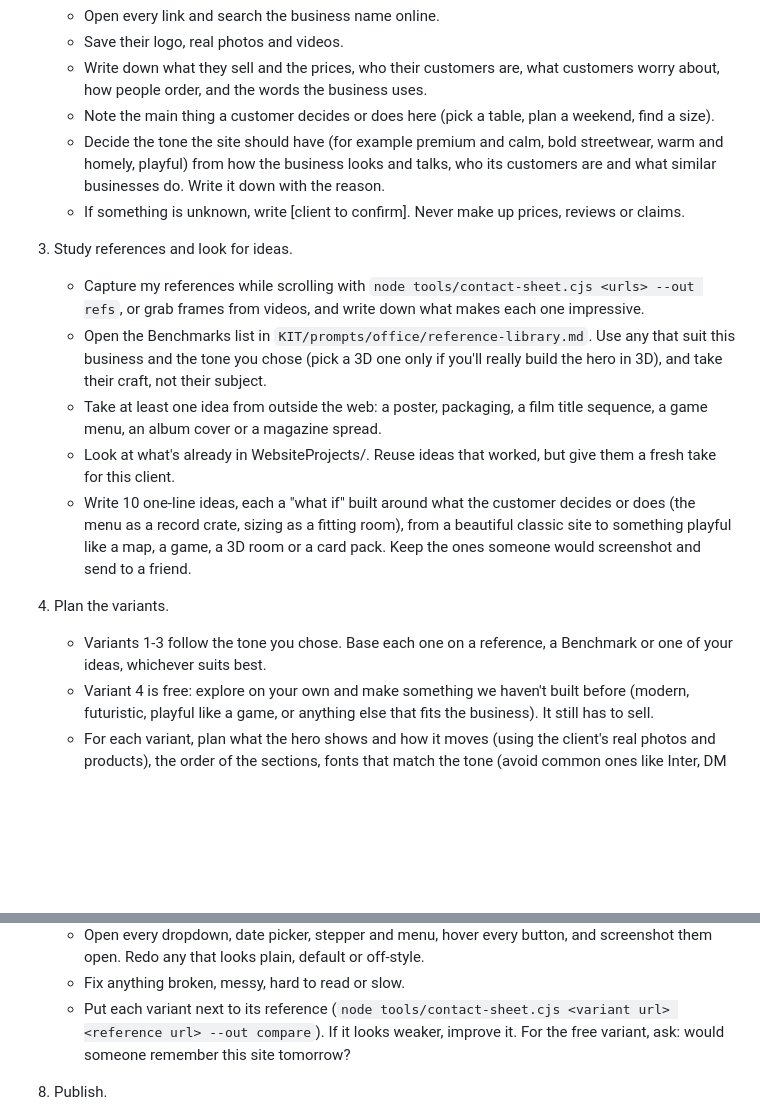
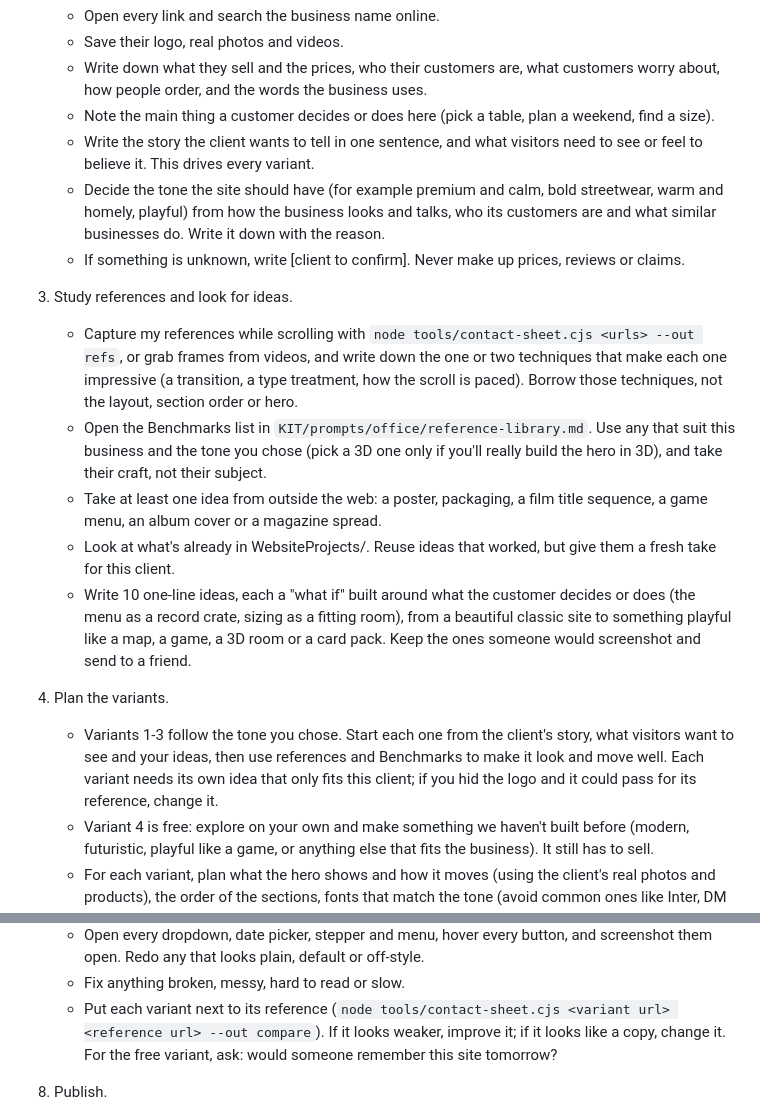
Before and after one commit to wenkeeeeeeee/website-build-kit, a Markdown page: skills/build/SKILL.md, 2 parts joined by grey strips. Rendered like a GitHub page; blank space fills up the shorter version.

Commit message:
Build skill: borrow techniques from references, not layouts; start variants from the client's story
Co-Authored-By: Claude Opus 5.5 <noreply@anthropic.com>

```diff
--- a/skills/build/SKILL.md
+++ b/skills/build/SKILL.md
@@ -28,6 +28,8 @@ Build websites for this client in this thread.
    - Write down what they sell and the prices, who their customers are, what customers worry about, how people order,
      and the words the business uses.
    - Note the main thing a customer decides or does here (pick a table, plan a weekend, find a size).
+   - Write the story the client wants to tell in one sentence, and what visitors need to see or feel to believe it.
+     This drives every variant.
    - Decide the tone the site should have (for example premium and calm, bold streetwear, warm and homely, playful) from
      how the business looks and talks, who its customers are and what similar businesses do. Write it down with the
      reason.
@@ -35,7 +37,8 @@ Build websites for this client in this thread.
 
 3. Study references and look for ideas.
    - Capture my references while scrolling with `node tools/contact-sheet.cjs <urls> --out refs`, or grab frames from
-     videos, and write down what makes each one impressive.
+     videos, and write down the one or two techniques that make each one impressive (a transition, a type
+     treatment, how the scroll is paced). Borrow those techniques, not the layout, section order or hero.
    - Open the Benchmarks list in `KIT/prompts/office/reference-library.md`. Use any that suit this business and the tone
      you chose (pick a 3D one only if you'll really build the hero in 3D), and take their craft, not their subject.
    - Take at least one idea from outside the web: a poster, packaging, a film title sequence, a game menu, an album
@@ -46,8 +49,9 @@ Build websites for this client in this thread.
      or a card pack. Keep the ones someone would screenshot and send to a friend.
 
 4. Plan the variants.
-   - Variants 1-3 follow the tone you chose. Base each one on a reference, a Benchmark or one of your ideas, whichever
-     suits best.
+   - Variants 1-3 follow the tone you chose. Start each one from the client's story, what visitors want to see and
+     your ideas, then use references and Benchmarks to make it look and move well. Each variant needs its own idea
+     that only fits this client; if you hid the logo and it could pass for its reference, change it.
    - Variant 4 is free: explore on your own and make something we haven't built before (modern, futuristic, playful like
      a game, or anything else that fits the business). It still has to sell.
    - For each variant, plan what the hero shows and how it moves (using the client's real photos and products), the
@@ -92,7 +96,7 @@ Build websites for this client in this thread.
      looks plain, default or off-style.
    - Fix anything broken, messy, hard to read or slow.
    - Put each variant next to its reference (`node tools/contact-sheet.cjs <variant url> <reference url> --out compare`).
-     If it looks weaker, improve it. For the free variant, ask: would someone remember this site tomorrow?
+     If it looks weaker, improve it; if it looks like a copy, change it. For the free variant, ask: would someone remember this site tomorrow?
 
 8. Publish.
    - Make a main page that links to all variants.
```
